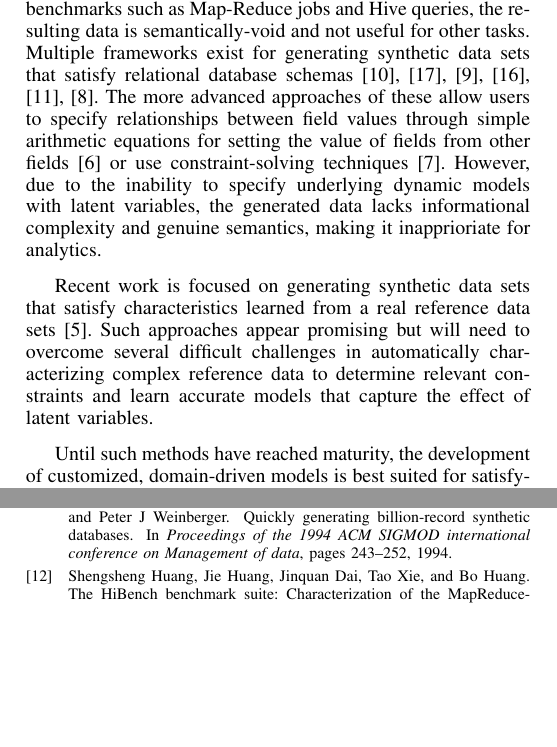
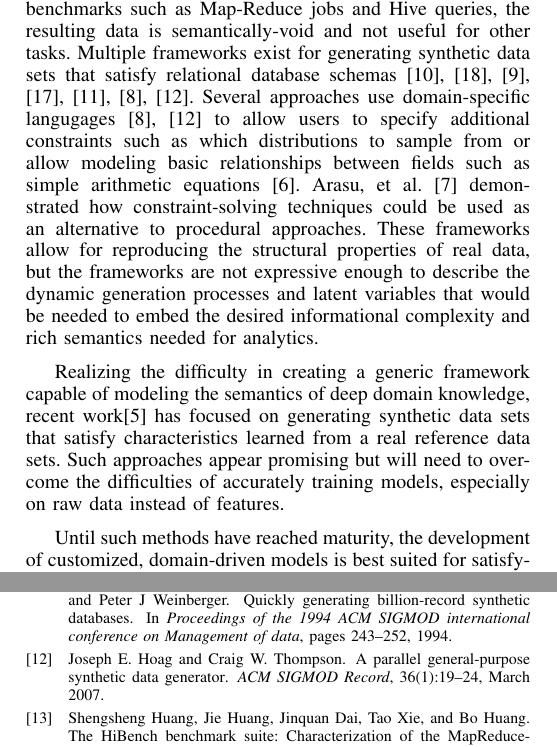
Before and after one commit to rnowling/bigpetstore-data-generator, a LaTeX paper (bdcloud_paper/latex/paper.tex): two parts of the columns of pages 1 and 6 of 7, joined at a grey line, cut so that both start at the same text, the shorter picture padded with empty space. Compiled offline with pdfLaTeX.

Commit message:
edits to intro

```diff
--- a/bdcloud_paper/latex/paper.tex
+++ b/bdcloud_paper/latex/paper.tex
@@ -447,9 +447,9 @@ Over time, more high-quality data sets are becoming publicly available, but thes
 
 Methods for generating synthetic data offer multiple advantages over pre-generated data sets.  The code for generating the data is often small, making it easy and cheap to host, transfer, and store. Licensing restrictions and data privacy issues are avoided \textcolor{red}{cite}.  And, the size of the data sets can be scaled arbitrarily, enabling seamless usage of the same data set across a range of situations.
 
-Several synethic data set generators exist.  TeraGen \textcolor{red}{cite} and the Intel Hadoop Benchmark Suite \cite{Huang2010} can generate data sets quickly and at any scale. Targetted towards specific benchmarks such as Map-Reduce jobs and Hive queries, the resulting data is semantically-void and not useful for other tasks.  Multiple frameworks exist for generating synthetic data sets that satisfy relational database schemas \cite{Ghazal2013,Rabl2011a,Frank2012,Rabl2011,Gray1994,Bruno2005}. The more advanced approaches of these allow users to specify relationships between field values through simple arithmetic equations for setting the value of fields from other fields \cite{Alexandrov2012} or use constraint-solving techniques \cite{Arasu2011}. However, due to the inability to specify underlying dynamic models with latent variables, the generated data lacks informational complexity and genuine semantics, making it inapprioriate for analytics.
+Several synethic data set generators exist.  TeraGen \textcolor{red}{cite} and the Intel Hadoop Benchmark Suite \cite{Huang2010} can generate data sets quickly and at any scale. Targetted towards specific benchmarks such as Map-Reduce jobs and Hive queries, the resulting data is semantically-void and not useful for other tasks.  Multiple frameworks exist for generating synthetic data sets that satisfy relational database schemas \cite{Ghazal2013,Rabl2011a,Frank2012,Rabl2011,Gray1994,Bruno2005,Hoag2007}. Several approaches use domain-specific langugages \cite{Bruno2005,Hoag2007} to allow users to specify additional constraints such as which distributions to sample from or allow modeling basic relationships between fields such as simple arithmetic equations \cite{Alexandrov2012}. Arasu, et al. \cite{Arasu2011} demonstrated how constraint-solving techniques could be used as an alternative to procedural approaches. These frameworks allow for reproducing the structural properties of real data, but the frameworks are not expressive enough to describe the dynamic generation processes and latent variables that would be needed to embed the desired informational complexity and rich semantics needed for analytics.
 
-Recent work is focused on generating synthetic data sets that satisfy characteristics learned from a real reference data sets \cite{Alexandrov2013}. Such approaches appear promising but will need to overcome several difficult challenges in automatically characterizing complex reference data to determine relevant constraints and learn accurate models that capture the effect of latent variables.
+Realizing the difficulty in creating a generic framework capable of modeling the semantics of deep domain knowledge, recent work\cite{Alexandrov2013} has focused on generating synthetic data sets that satisfy characteristics learned from a real reference data sets. Such approaches appear promising but will need to overcome the difficulties of accurately training models, especially on raw data instead of features.
 
 Until such methods have reached maturity, the development of customized, domain-driven models is best suited for satisfying the needs of big data software and algorithms development. Several customized, domain-driven models have seen usage in real-world situations.  Information Discovery and Analysis System (IDAS) Data Set Generator (IDSG) \cite{Jeske2005,Lin2006} was developed for the Department of Homeland Security to develop synthetic data for effectiveness of IDASs designed to identify potential terrorism threat scenarios.
 
```
Also changed, not shown: bdcloud_paper/latex/paper.pdf.
